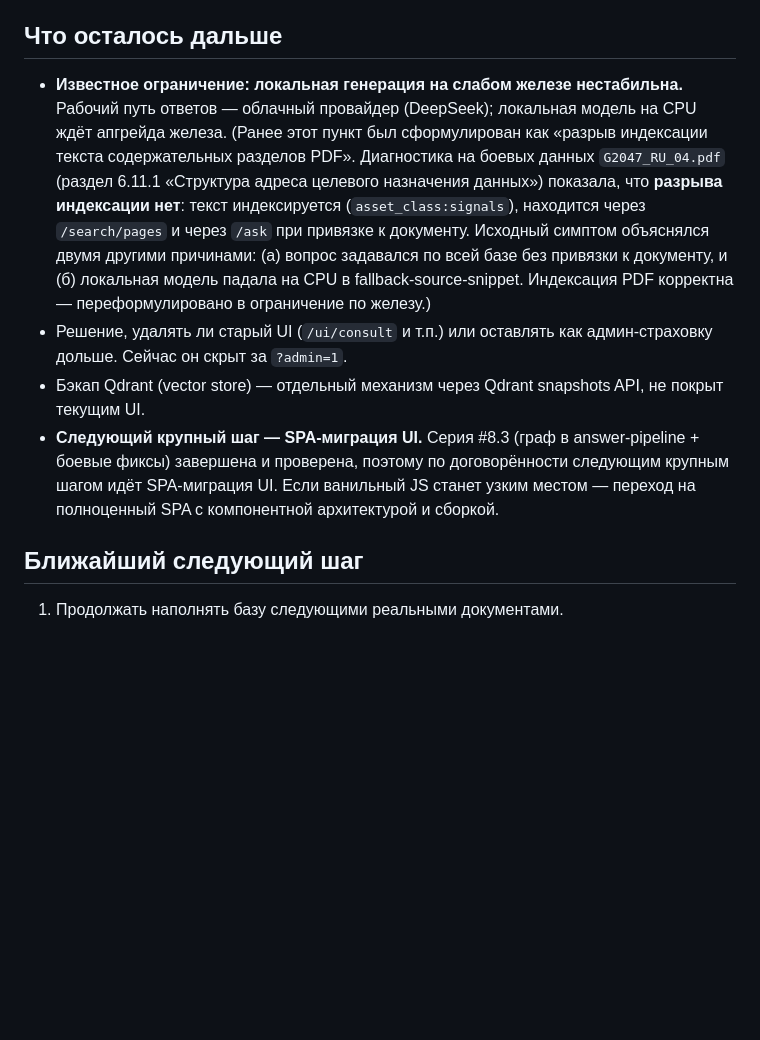
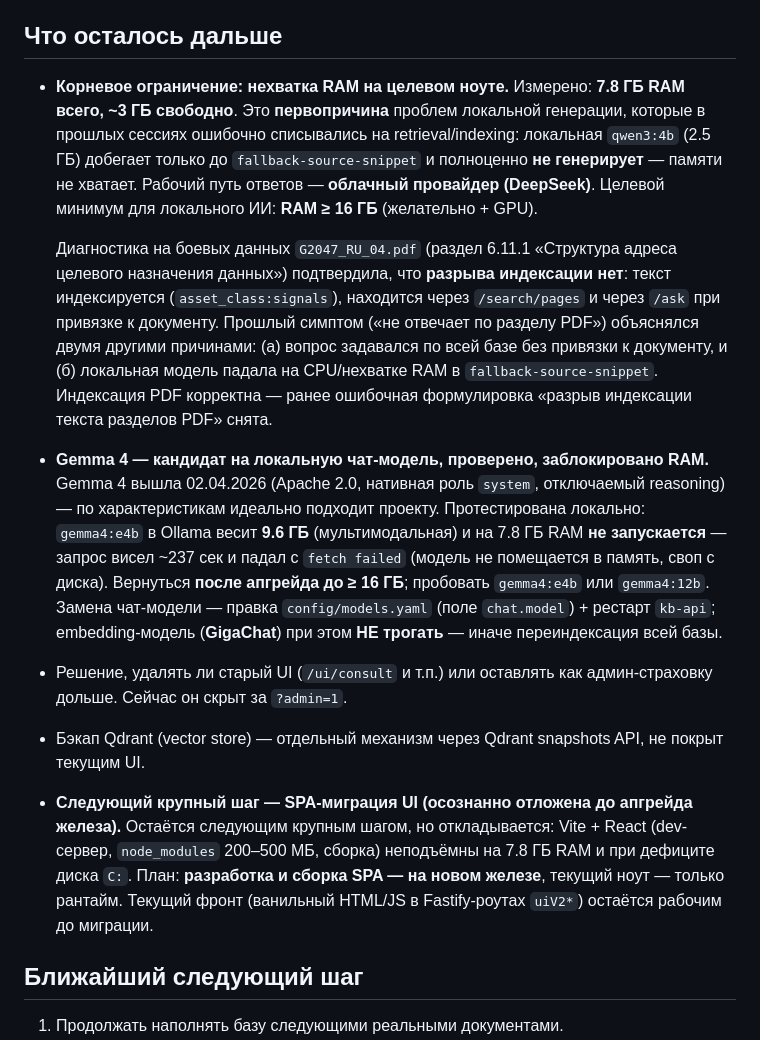
Before and after one commit to sergeyxmao/LOCAL-RAG-PLATFORM, a Markdown page: docs/ROADMAP.md, the part around the change. GitHub-like rendering; blank space fills up the shorter version.

Commit message:
Док ROADMAP: ограничение по RAM, тест Gemma 4, статус SPA
- Корневое ограничение зафиксировано с цифрами: 7.8 ГБ RAM всего, ~3 ГБ
  свободно — первопричина проблем локальной генерации (qwen3:4b добегает лишь
  до fallback-source-snippet). Рабочий путь — DeepSeek. Целевой минимум
  RAM ≥ 16 ГБ (желательно + GPU).
- Результат теста Gemma 4 (вышла 02.04.2026): gemma4:e4b 9.6 ГБ на 7.8 ГБ RAM
  не запускается (~237 сек → fetch failed). Кандидат на локальную чат-модель,
  заблокировано RAM; вернуться после апгрейда ≥ 16 ГБ (gemma4:e4b / gemma4:12b).
  Замена — config/models.yaml chat.model + рестарт kb-api; embedding (GigaChat)
  не трогать.
- SPA-миграция: следующий крупный шаг, осознанно отложена до апгрейда железа
  (Vite + React неподъёмны на 7.8 ГБ RAM и дефиците диска C:). Разработка/сборка
  на новом железе, текущий ноут — рантайм; ванильный фронт uiV2* остаётся рабочим.

Итоги сессии (граф через metso_dna_rio, рабочий фильтр раздела, глобальность
графа) уже зафиксированы в разделе #8 — не дублируется.

Только документация.

https://claude.ai/code/session_01LM1LEctLKYyRWBpkzaQqf3

```diff
--- a/docs/ROADMAP.md
+++ b/docs/ROADMAP.md
@@ -744,26 +744,43 @@ index N has a value of 1057 which is greater than 255`. Корень —
 
 ## Что осталось дальше
 
-- **Известное ограничение: локальная генерация на слабом железе нестабильна.**
-  Рабочий путь ответов — облачный провайдер (DeepSeek); локальная модель на CPU
-  ждёт апгрейда железа. (Ранее этот пункт был сформулирован как «разрыв
-  индексации текста содержательных разделов PDF». Диагностика на боевых данных
-  `G2047_RU_04.pdf` (раздел 6.11.1 «Структура адреса целевого назначения
-  данных») показала, что **разрыва индексации нет**: текст индексируется
-  (`asset_class:signals`), находится через `/search/pages` и через `/ask` при
-  привязке к документу. Исходный симптом объяснялся двумя другими причинами:
-  (а) вопрос задавался по всей базе без привязки к документу, и (б) локальная
-  модель падала на CPU в fallback-source-snippet. Индексация PDF корректна —
-  переформулировано в ограничение по железу.)
+- **Корневое ограничение: нехватка RAM на целевом ноуте.** Измерено:
+  **7.8 ГБ RAM всего, ~3 ГБ свободно**. Это **первопричина** проблем локальной
+  генерации, которые в прошлых сессиях ошибочно списывались на
+  retrieval/indexing: локальная `qwen3:4b` (2.5 ГБ) добегает только до
+  `fallback-source-snippet` и полноценно **не генерирует** — памяти не хватает.
+  Рабочий путь ответов — **облачный провайдер (DeepSeek)**. Целевой минимум для
+  локального ИИ: **RAM ≥ 16 ГБ** (желательно + GPU).
+
+  Диагностика на боевых данных `G2047_RU_04.pdf` (раздел 6.11.1 «Структура
+  адреса целевого назначения данных») подтвердила, что **разрыва индексации
+  нет**: текст индексируется (`asset_class:signals`), находится через
+  `/search/pages` и через `/ask` при привязке к документу. Прошлый симптом
+  («не отвечает по разделу PDF») объяснялся двумя другими причинами: (а) вопрос
+  задавался по всей базе без привязки к документу, и (б) локальная модель
+  падала на CPU/нехватке RAM в `fallback-source-snippet`. Индексация PDF
+  корректна — ранее ошибочная формулировка «разрыв индексации текста разделов
+  PDF» снята.
+- **Gemma 4 — кандидат на локальную чат-модель, проверено, заблокировано RAM.**
+  Gemma 4 вышла 02.04.2026 (Apache 2.0, нативная роль `system`, отключаемый
+  reasoning) — по характеристикам идеально подходит проекту. Протестирована
+  локально: `gemma4:e4b` в Ollama весит **9.6 ГБ** (мультимодальная) и на
+  7.8 ГБ RAM **не запускается** — запрос висел ~237 сек и падал с
+  `fetch failed` (модель не помещается в память, своп с диска). Вернуться
+  **после апгрейда до ≥ 16 ГБ**; пробовать `gemma4:e4b` или `gemma4:12b`.
+  Замена чат-модели — правка `config/models.yaml` (поле `chat.model`) + рестарт
+  `kb-api`; embedding-модель (**GigaChat**) при этом **НЕ трогать** — иначе
+  переиндексация всей базы.
 - Решение, удалять ли старый UI (`/ui/consult` и т.п.) или оставлять как
   админ-страховку дольше. Сейчас он скрыт за `?admin=1`.
 - Бэкап Qdrant (vector store) — отдельный механизм через Qdrant snapshots API,
   не покрыт текущим UI.
-- **Следующий крупный шаг — SPA-миграция UI.** Серия #8.3 (граф в
-  answer-pipeline + боевые фиксы) завершена и проверена, поэтому по
-  договорённости следующим крупным шагом идёт SPA-миграция UI. Если ванильный
-  JS станет узким местом — переход на полноценный SPA с компонентной
-  архитектурой и сборкой.
+- **Следующий крупный шаг — SPA-миграция UI (осознанно отложена до апгрейда
+  железа).** Остаётся следующим крупным шагом, но откладывается: Vite + React
+  (dev-сервер, `node_modules` 200–500 МБ, сборка) неподъёмны на 7.8 ГБ RAM и
+  при дефиците диска `C:`. План: **разработка и сборка SPA — на новом железе**,
+  текущий ноут — только рантайм. Текущий фронт (ванильный HTML/JS в
+  Fastify-роутах `uiV2*`) остаётся рабочим до миграции.
 
 ## Ближайший следующий шаг
 
```
